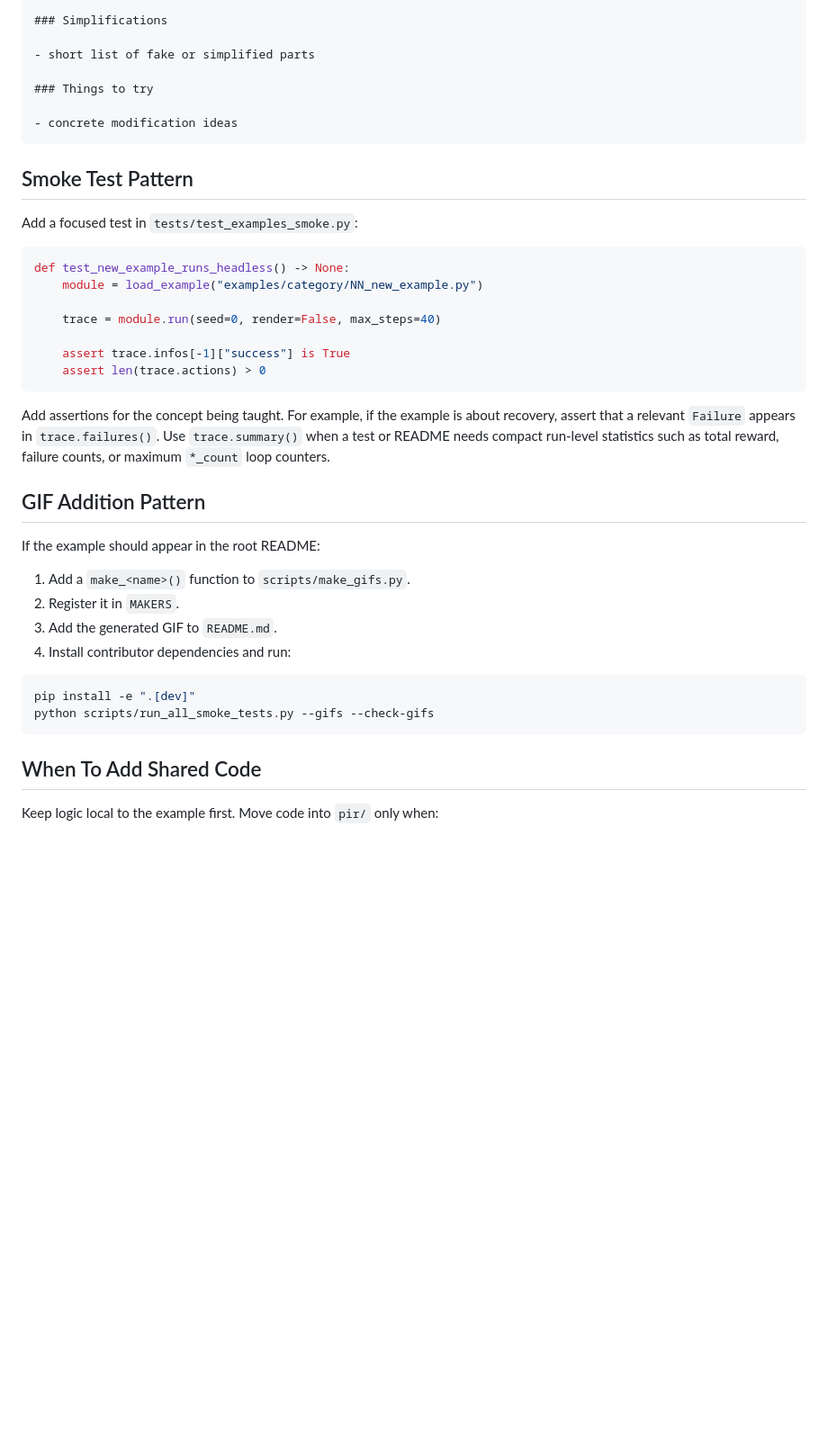
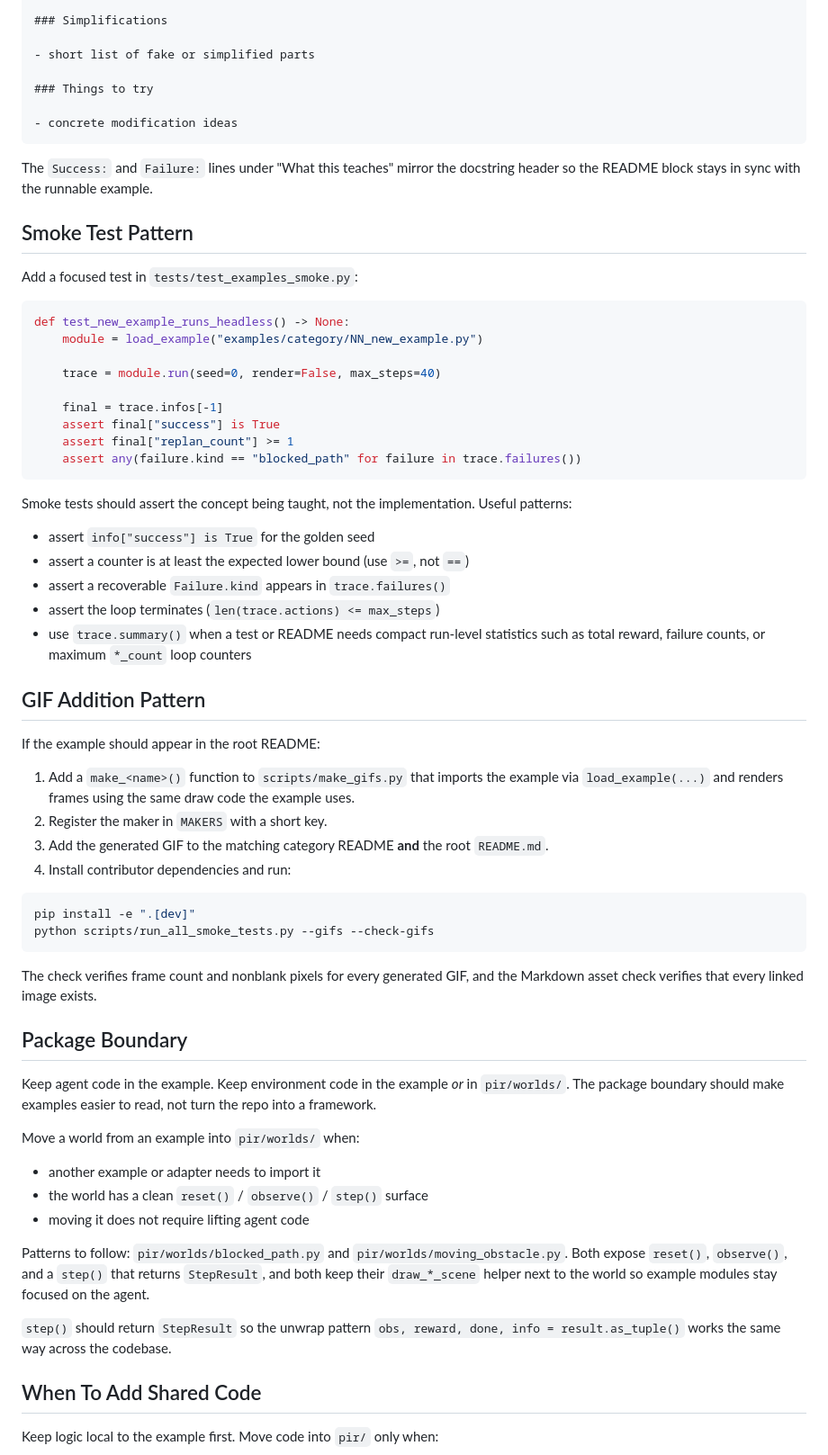
Before and after one commit to rsasaki0109/PythonInteractiveRobotics, a Markdown page: docs/example_authoring.md, the part around one of its changes. Shown at 90% size. Rendered like a GitHub page; blank space fills up the shorter version.

`````diff
--- a/docs/example_authoring.md
+++ b/docs/example_authoring.md
@@ -121,6 +191,10 @@ observe -> update belief -> act -> observe failure -> retry
 - concrete modification ideas
 ````
 
+The `Success:` and `Failure:` lines under "What this teaches" mirror the
+docstring header so the README block stays in sync with the runnable
+example.
+
 ## Smoke Test Pattern
 
 Add a focused test in `tests/test_examples_smoke.py`:
@@ -131,28 +205,64 @@ def test_new_example_runs_headless() -> None:
 
     trace = module.run(seed=0, render=False, max_steps=40)
 
-    assert trace.infos[-1]["success"] is True
-    assert len(trace.actions) > 0
+    final = trace.infos[-1]
+    assert final["success"] is True
+    assert final["replan_count"] >= 1
+    assert any(failure.kind == "blocked_path" for failure in trace.failures())
 ```
 
-Add assertions for the concept being taught. For example, if the example is
-about recovery, assert that a relevant `Failure` appears in `trace.failures()`.
-Use `trace.summary()` when a test or README needs compact run-level statistics
-such as total reward, failure counts, or maximum `*_count` loop counters.
+Smoke tests should assert the concept being taught, not the implementation.
+Useful patterns:
+
+- assert `info["success"] is True` for the golden seed
+- assert a counter is at least the expected lower bound (use `>=`, not `==`)
+- assert a recoverable `Failure.kind` appears in `trace.failures()`
+- assert the loop terminates (`len(trace.actions) <= max_steps`)
+- use `trace.summary()` when a test or README needs compact run-level
+  statistics such as total reward, failure counts, or maximum `*_count`
+  loop counters
 
 ## GIF Addition Pattern
 
 If the example should appear in the root README:
 
-1. Add a `make_<name>()` function to `scripts/make_gifs.py`.
-2. Register it in `MAKERS`.
-3. Add the generated GIF to `README.md`.
+1. Add a `make_<name>()` function to `scripts/make_gifs.py` that imports
+   the example via `load_example(...)` and renders frames using the same
+   draw code the example uses.
+2. Register the maker in `MAKERS` with a short key.
+3. Add the generated GIF to the matching category README **and** the root
+   `README.md`.
 4. Install contributor dependencies and run:
 
 ```bash
 pip install -e ".[dev]"
 python scripts/run_all_smoke_tests.py --gifs --check-gifs
 ```
+
+The check verifies frame count and nonblank pixels for every generated
+GIF, and the Markdown asset check verifies that every linked image
+exists.
+
+## Package Boundary
+
+Keep agent code in the example. Keep environment code in the example *or*
+in `pir/worlds/`. The package boundary should make examples easier to
+read, not turn the repo into a framework.
+
+Move a world from an example into `pir/worlds/` when:
+
+- another example or adapter needs to import it
+- the world has a clean `reset()` / `observe()` / `step()` surface
+- moving it does not require lifting agent code
+
+Patterns to follow: `pir/worlds/blocked_path.py` and
+`pir/worlds/moving_obstacle.py`. Both expose `reset()`, `observe()`, and
+a `step()` that returns `StepResult`, and both keep their `draw_*_scene`
+helper next to the world so example modules stay focused on the agent.
+
+`step()` should return `StepResult` so the unwrap pattern
+`obs, reward, done, info = result.as_tuple()` works the same way across
+the codebase.
 
 ## When To Add Shared Code
 
`````
Also changed, not shown: other parts of docs/example_authoring.md (+98 -10 lines).
